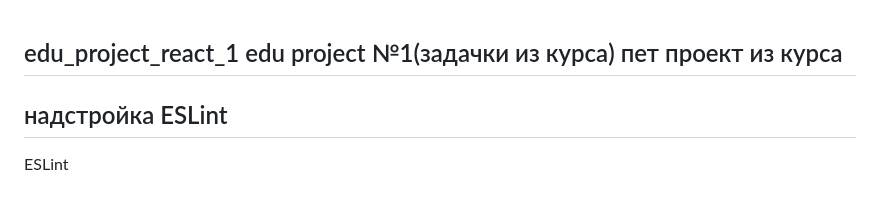
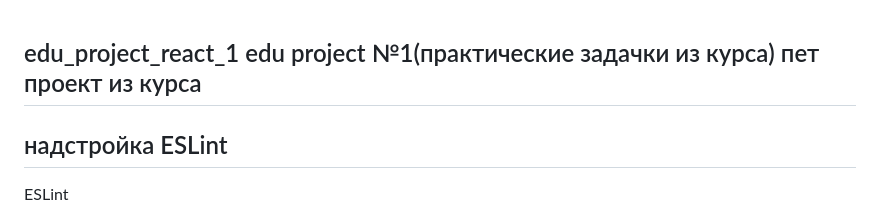
Before and after one commit to danaboev/edu_JS_REACT, a Markdown page: README.md, the part around the change. Rendered like a GitHub page.

```diff
--- a/README.md
+++ b/README.md
@@ -1,5 +1,5 @@
 edu_project_react_1
-edu project №1(задачки из курса)
+edu project №1(практические задачки из курса)
 пет проект из курса
 --------------------------------------------------------------------------------------------------------------
 надстройка ESLint
```
